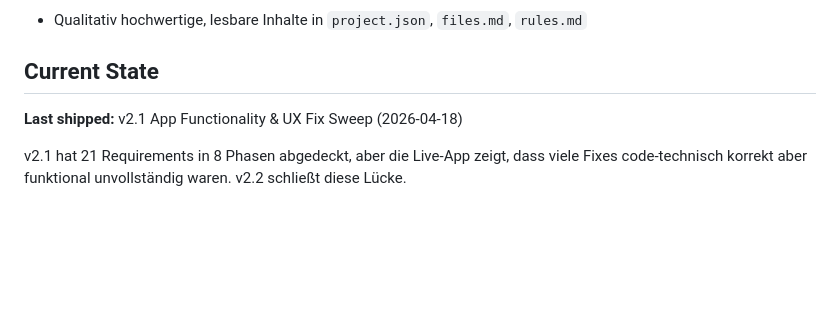
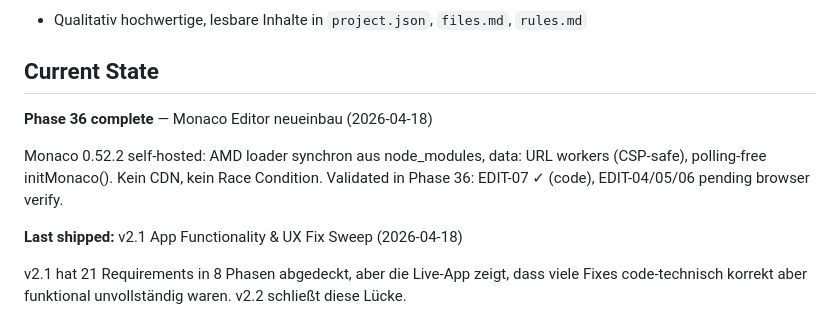
Before and after one commit to dreddi-edit/mesh-komp, a Markdown page: .planning/PROJECT.md, the part around the change. Drawn GitHub-style; blank space fills up the shorter version.

Commit message:
docs(phase-36): evolve PROJECT.md after phase completion
Co-Authored-By: Claude Sonnet 4.6 <noreply@anthropic.com>

```diff
--- a/.planning/PROJECT.md
+++ b/.planning/PROJECT.md
@@ -51,6 +51,10 @@ Mesh is a full-stack AI-native IDE and context-compression platform. The fronten
 
 ## Current State
 
+**Phase 36 complete** — Monaco Editor neueinbau (2026-04-18)
+
+Monaco 0.52.2 self-hosted: AMD loader synchron aus node_modules, data: URL workers (CSP-safe), polling-free initMonaco(). Kein CDN, kein Race Condition. Validated in Phase 36: EDIT-07 ✓ (code), EDIT-04/05/06 pending browser verify.
+
 **Last shipped:** v2.1 App Functionality & UX Fix Sweep (2026-04-18)
 
 v2.1 hat 21 Requirements in 8 Phasen abgedeckt, aber die Live-App zeigt, dass viele Fixes code-technisch korrekt aber funktional unvollständig waren. v2.2 schließt diese Lücke.
```
